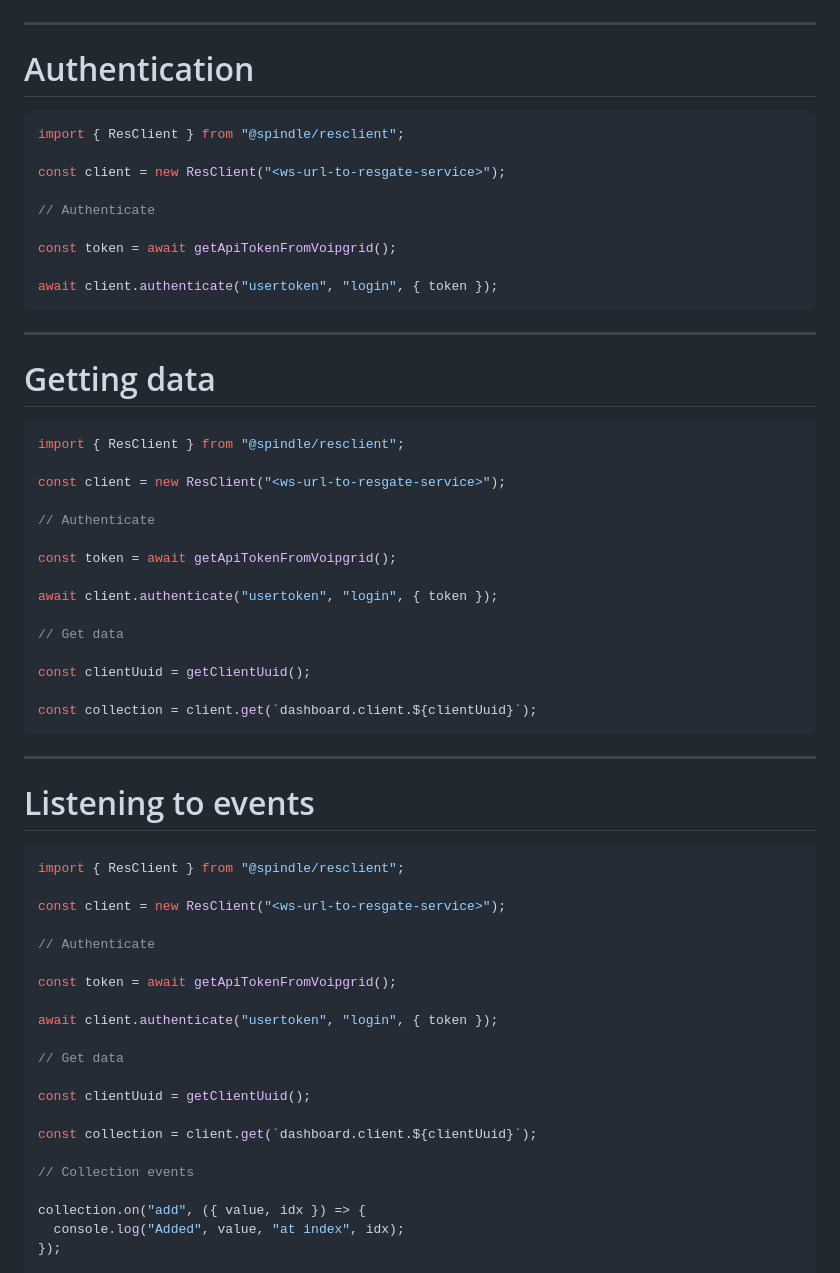
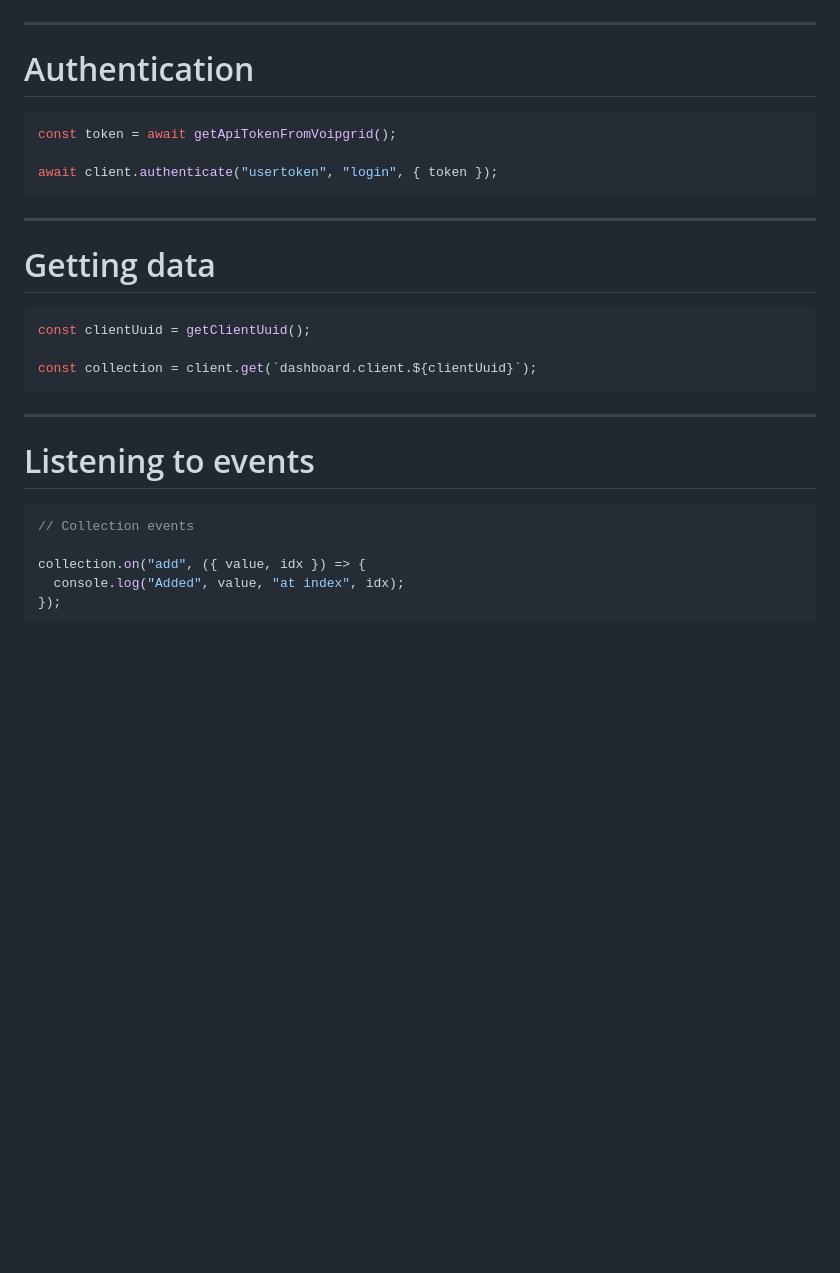
Before and after one commit to patrickswijgman/stuff, a Markdown page: presentations/resgate.md, the part around the change. Drawn GitHub-style; blank space fills up the shorter version.

Commit message:
feat: resgate presentation

````diff
--- a/presentations/resgate.md
+++ b/presentations/resgate.md
@@ -278,12 +278,6 @@ const client = new ResClient("<ws-url-to-resgate-service>");
 # Authentication
 
 ```javascript
-import { ResClient } from "@spindle/resclient";
-
-const client = new ResClient("<ws-url-to-resgate-service>");
-
-// Authenticate
-
 const token = await getApiTokenFromVoipgrid();
 
 await client.authenticate("usertoken", "login", { token });
@@ -294,18 +288,6 @@ await client.authenticate("usertoken", "login", { token });
 # Getting data
 
 ```javascript
-import { ResClient } from "@spindle/resclient";
-
-const client = new ResClient("<ws-url-to-resgate-service>");
-
-// Authenticate
-
-const token = await getApiTokenFromVoipgrid();
-
-await client.authenticate("usertoken", "login", { token });
-
-// Get data
-
 const clientUuid = getClientUuid();
 
 const collection = client.get(`dashboard.client.${clientUuid}`);
@@ -316,22 +298,6 @@ const collection = client.get(`dashboard.client.${clientUuid}`);
 # Listening to events
 
 ```javascript
-import { ResClient } from "@spindle/resclient";
-
-const client = new ResClient("<ws-url-to-resgate-service>");
-
-// Authenticate
-
-const token = await getApiTokenFromVoipgrid();
-
-await client.authenticate("usertoken", "login", { token });
-
-// Get data
-
-const clientUuid = getClientUuid();
-
-const collection = client.get(`dashboard.client.${clientUuid}`);
-
 // Collection events
 
 collection.on("add", ({ value, idx }) => {
````
